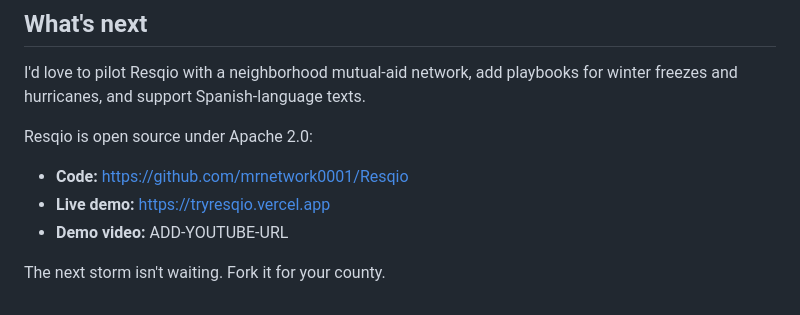
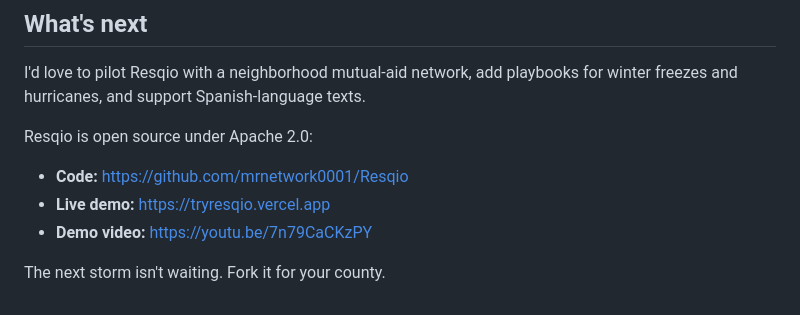
Before and after one commit to mrnetwork0001/Resqio, a Markdown page: docs/submission/builder-aws-post.md, the part around the change. Drawn GitHub-style.

```diff
--- a/docs/submission/builder-aws-post.md
+++ b/docs/submission/builder-aws-post.md
@@ -94,6 +94,6 @@ Resqio is open source under Apache 2.0:
 
 - **Code:** https://github.com/mrnetwork0001/Resqio
 - **Live demo:** https://tryresqio.vercel.app
-- **Demo video:** ADD-YOUTUBE-URL
+- **Demo video:** https://youtu.be/7n79CaCKzPY
 
 The next storm isn't waiting. Fork it for your county.
```
Also changed, not shown: docs/submission/devpost-description.md (+17 -21 lines).
